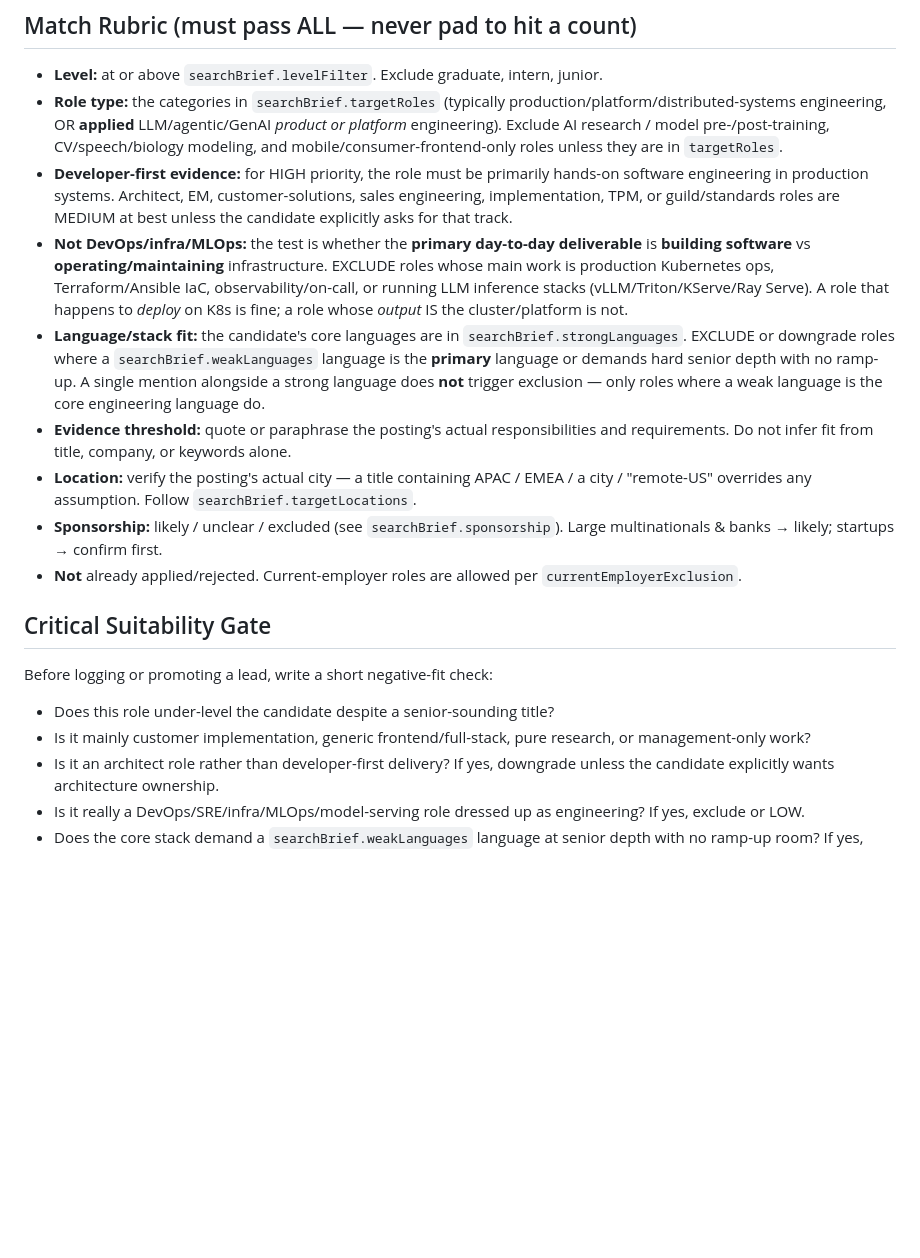
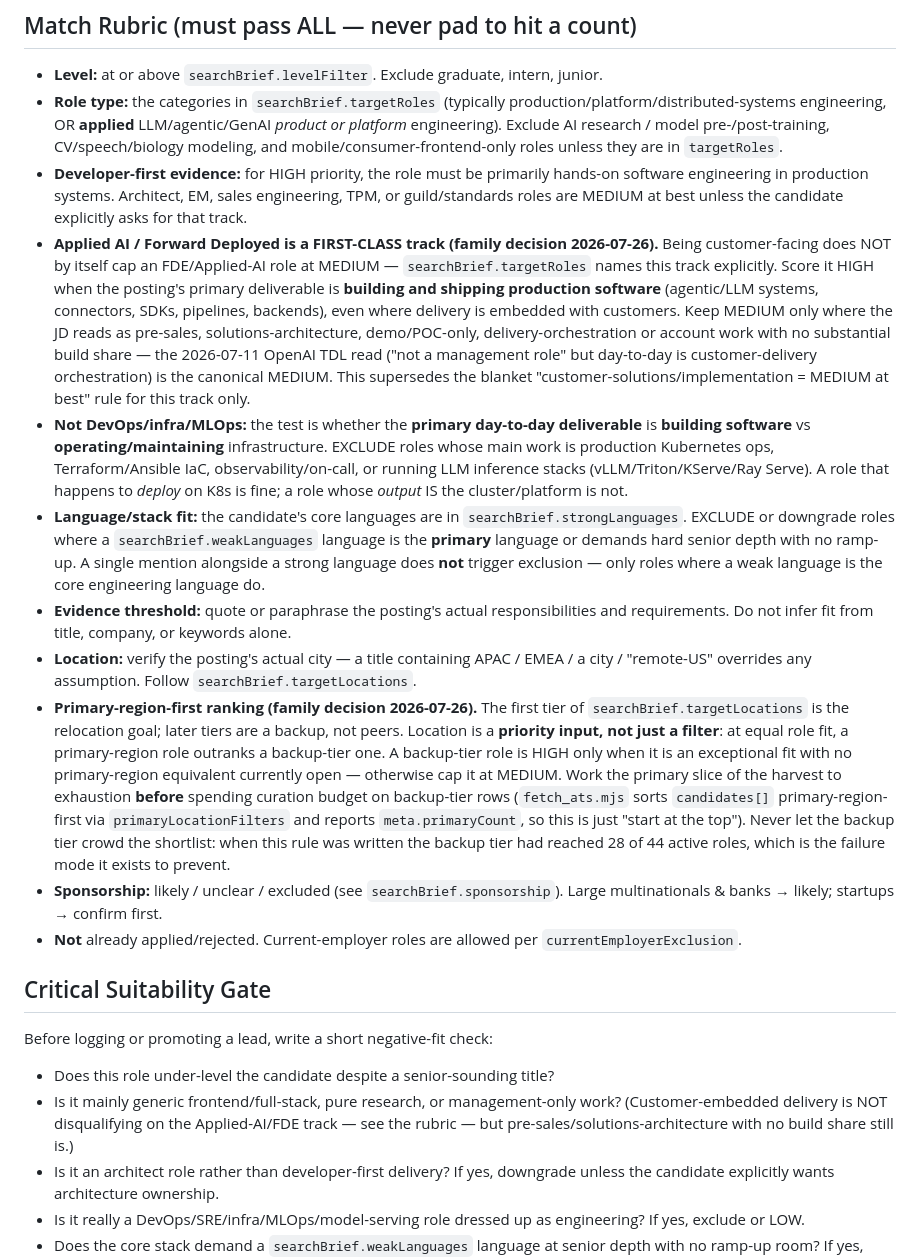
Before and after one commit to grzabrodskiy/job-search-dashboard, a Markdown page: workflows/search_session.md, the part around the change. Rendered like a GitHub page; blank space fills up the shorter version.

Commit message:
Rubric: Applied-AI/FDE is first-class; rank primary region first
Two family decisions from the pipeline review.

Applied-AI / Forward Deployed roles are named in searchBrief.targetRoles but
the rubric capped anything customer-facing at MEDIUM, which auto-capped ~20
of 44 active roles and left the board with zero HIGH-priority entries. Being
customer-facing no longer caps the score: judge on whether the primary
deliverable is building and shipping production software. Pre-sales,
solutions-architecture and delivery-orchestration shapes still cap at MEDIUM.

Location is now a priority input rather than only a filter. The first tier of
searchBrief.targetLocations outranks later tiers at equal fit; a backup-tier
role is HIGH only when exceptional with no primary-region equivalent open.
The backup tier had grown to 28 of 44 active roles.

Both rules are written against config fields, not hardcoded places, so the
workflow stays candidate-agnostic.

Co-Authored-By: Claude Opus 5 <noreply@anthropic.com>

```diff
--- a/workflows/search_session.md
+++ b/workflows/search_session.md
@@ -71,11 +71,13 @@ Cross-check every candidate against the existing `roles[]` (match on company + r
 
 - **Level:** at or above `searchBrief.levelFilter`. Exclude graduate, intern, junior.
 - **Role type:** the categories in `searchBrief.targetRoles` (typically production/platform/distributed-systems engineering, OR **applied** LLM/agentic/GenAI *product or platform* engineering). Exclude AI research / model pre-/post-training, CV/speech/biology modeling, and mobile/consumer-frontend-only roles unless they are in `targetRoles`.
-- **Developer-first evidence:** for HIGH priority, the role must be primarily hands-on software engineering in production systems. Architect, EM, customer-solutions, sales engineering, implementation, TPM, or guild/standards roles are MEDIUM at best unless the candidate explicitly asks for that track.
+- **Developer-first evidence:** for HIGH priority, the role must be primarily hands-on software engineering in production systems. Architect, EM, sales engineering, TPM, or guild/standards roles are MEDIUM at best unless the candidate explicitly asks for that track.
+- **Applied AI / Forward Deployed is a FIRST-CLASS track (family decision 2026-07-26).** Being customer-facing does NOT by itself cap an FDE/Applied-AI role at MEDIUM — `searchBrief.targetRoles` names this track explicitly. Score it HIGH when the posting's primary deliverable is **building and shipping production software** (agentic/LLM systems, connectors, SDKs, pipelines, backends), even where delivery is embedded with customers. Keep MEDIUM only where the JD reads as pre-sales, solutions-architecture, demo/POC-only, delivery-orchestration or account work with no substantial build share — the 2026-07-11 OpenAI TDL read ("not a management role" but day-to-day is customer-delivery orchestration) is the canonical MEDIUM. This supersedes the blanket "customer-solutions/implementation = MEDIUM at best" rule for this track only.
 - **Not DevOps/infra/MLOps:** the test is whether the **primary day-to-day deliverable** is **building software** vs **operating/maintaining** infrastructure. EXCLUDE roles whose main work is production Kubernetes ops, Terraform/Ansible IaC, observability/on-call, or running LLM inference stacks (vLLM/Triton/KServe/Ray Serve). A role that happens to *deploy* on K8s is fine; a role whose *output* IS the cluster/platform is not.
 - **Language/stack fit:** the candidate's core languages are in `searchBrief.strongLanguages`. EXCLUDE or downgrade roles where a `searchBrief.weakLanguages` language is the **primary** language or demands hard senior depth with no ramp-up. A single mention alongside a strong language does **not** trigger exclusion — only roles where a weak language is the core engineering language do.
 - **Evidence threshold:** quote or paraphrase the posting's actual responsibilities and requirements. Do not infer fit from title, company, or keywords alone.
 - **Location:** verify the posting's actual city — a title containing APAC / EMEA / a city / "remote-US" overrides any assumption. Follow `searchBrief.targetLocations`.
+- **Primary-region-first ranking (family decision 2026-07-26).** The first tier of `searchBrief.targetLocations` is the relocation goal; later tiers are a backup, not peers. Location is a **priority input, not just a filter**: at equal role fit, a primary-region role outranks a backup-tier one. A backup-tier role is HIGH only when it is an exceptional fit with no primary-region equivalent currently open — otherwise cap it at MEDIUM. Work the primary slice of the harvest to exhaustion **before** spending curation budget on backup-tier rows (`fetch_ats.mjs` sorts `candidates[]` primary-region-first via `primaryLocationFilters` and reports `meta.primaryCount`, so this is just "start at the top"). Never let the backup tier crowd the shortlist: when this rule was written the backup tier had reached 28 of 44 active roles, which is the failure mode it exists to prevent.
 - **Sponsorship:** likely / unclear / excluded (see `searchBrief.sponsorship`). Large multinationals & banks → likely; startups → confirm first.
 - **Not** already applied/rejected. Current-employer roles are allowed per `currentEmployerExclusion`.
 
@@ -84,7 +86,7 @@ Cross-check every candidate against the existing `roles[]` (match on company + r
 Before logging or promoting a lead, write a short negative-fit check:
 
 - Does this role under-level the candidate despite a senior-sounding title?
-- Is it mainly customer implementation, generic frontend/full-stack, pure research, or management-only work?
+- Is it mainly generic frontend/full-stack, pure research, or management-only work? (Customer-embedded delivery is NOT disqualifying on the Applied-AI/FDE track — see the rubric — but pre-sales/solutions-architecture with no build share still is.)
 - Is it an architect role rather than developer-first delivery? If yes, downgrade unless the candidate explicitly wants architecture ownership.
 - Is it really a DevOps/SRE/infra/MLOps/model-serving role dressed up as engineering? If yes, exclude or LOW.
 - Does the core stack demand a `searchBrief.weakLanguages` language at senior depth with no ramp-up room? If yes, exclude or downgrade.
```
